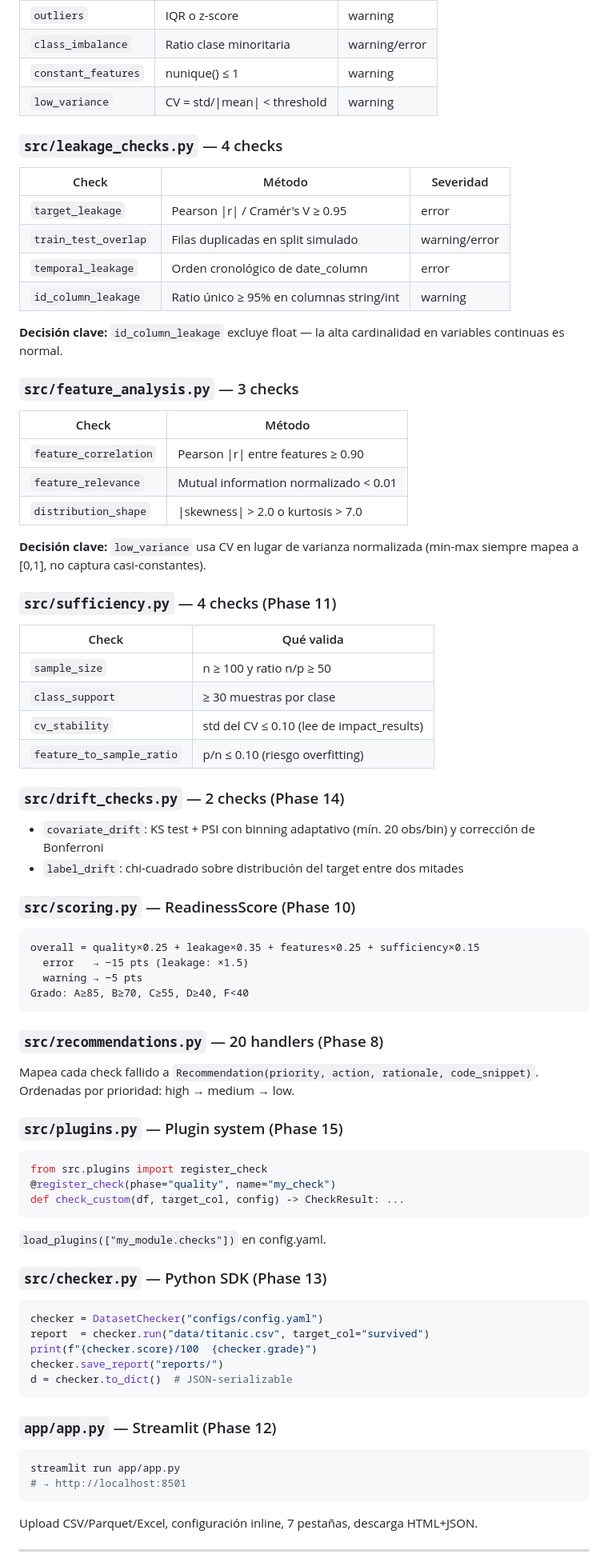
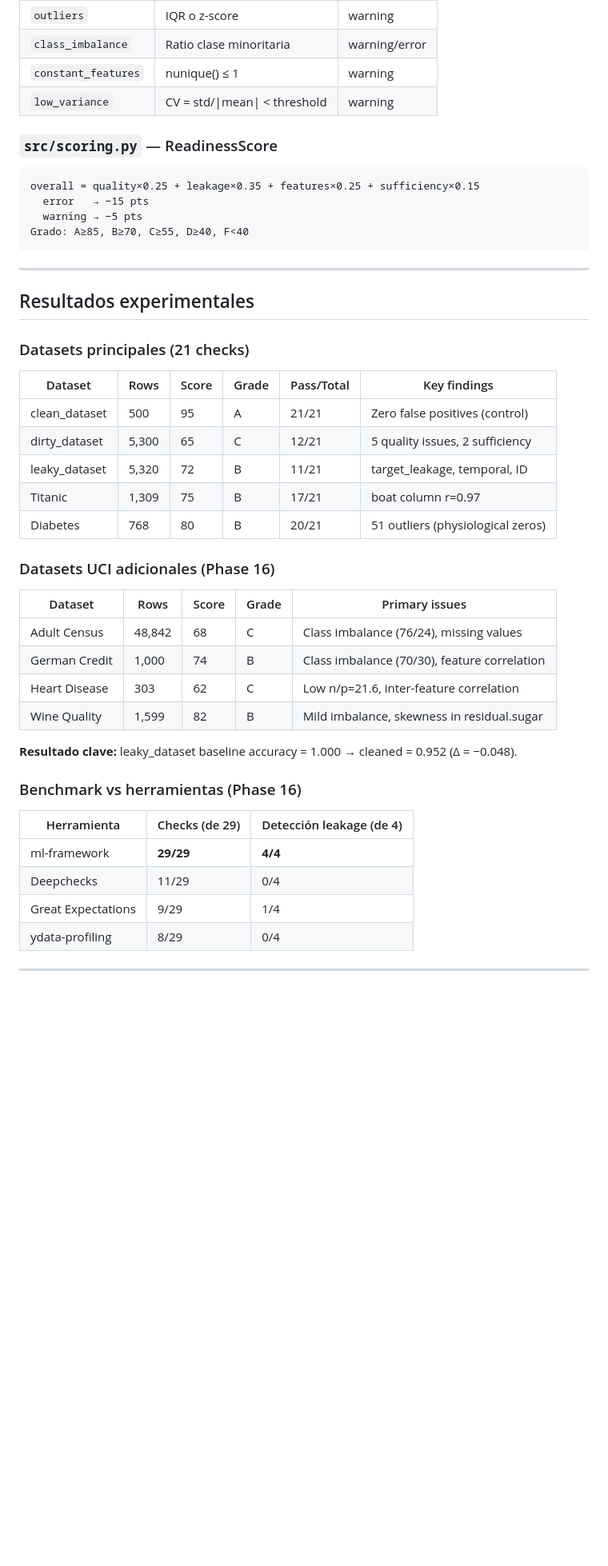
Before and after one commit to jaimecano12/ml-framework, a Markdown page: CLAUDE.md, the part around one of its changes. Shown at 80% size. Drawn GitHub-style; blank space fills up the shorter version.

Commit message:
docs: update CLAUDE.md with Phase 16 state, paper, and full dataset list

````diff
--- a/CLAUDE.md
+++ b/CLAUDE.md
@@ -124,72 +176,44 @@ config.yaml → load_dataset()
 | `constant_features` | nunique() ≤ 1 | warning |
 | `low_variance` | CV = std/\|mean\| < threshold | warning |
 
-### `src/leakage_checks.py` — 4 checks
-| Check | Método | Severidad |
-|-------|--------|-----------|
-| `target_leakage` | Pearson \|r\| / Cramér's V ≥ 0.95 | error |
-| `train_test_overlap` | Filas duplicadas en split simulado | warning/error |
-| `temporal_leakage` | Orden cronológico de date_column | error |
-| `id_column_leakage` | Ratio único ≥ 95% en columnas string/int | warning |
-
-**Decisión clave:** `id_column_leakage` excluye float — la alta cardinalidad en variables continuas es normal.
-
-### `src/feature_analysis.py` — 3 checks
-| Check | Método |
-|-------|--------|
-| `feature_correlation` | Pearson \|r\| entre features ≥ 0.90 |
-| `feature_relevance` | Mutual information normalizado < 0.01 |
-| `distribution_shape` | \|skewness\| > 2.0 o kurtosis > 7.0 |
-
-**Decisión clave:** `low_variance` usa CV en lugar de varianza normalizada (min-max siempre mapea a [0,1], no captura casi-constantes).
-
-### `src/sufficiency.py` — 4 checks (Phase 11)
-| Check | Qué valida |
-|-------|-----------|
-| `sample_size` | n ≥ 100 y ratio n/p ≥ 50 |
-| `class_support` | ≥ 30 muestras por clase |
-| `cv_stability` | std del CV ≤ 0.10 (lee de impact_results) |
-| `feature_to_sample_ratio` | p/n ≤ 0.10 (riesgo overfitting) |
-
-### `src/drift_checks.py` — 2 checks (Phase 14)
-- `covariate_drift`: KS test + PSI con binning adaptativo (mín. 20 obs/bin) y corrección de Bonferroni
-- `label_drift`: chi-cuadrado sobre distribución del target entre dos mitades
-
-### `src/scoring.py` — ReadinessScore (Phase 10)
+### `src/scoring.py` — ReadinessScore
 ```
 overall = quality×0.25 + leakage×0.35 + features×0.25 + sufficiency×0.15
-  error   → −15 pts (leakage: ×1.5)
+  error   → −15 pts
   warning → −5 pts
 Grado: A≥85, B≥70, C≥55, D≥40, F<40
 ```
 
-### `src/recommendations.py` — 20 handlers (Phase 8)
-Mapea cada check fallido a `Recommendation(priority, action, rationale, code_snippet)`.
-Ordenadas por prioridad: high → medium → low.
+---
 
-### `src/plugins.py` — Plugin system (Phase 15)
-```python
-from src.plugins import register_check
-@register_check(phase="quality", name="my_check")
-def check_custom(df, target_col, config) -> CheckResult: ...
-```
-`load_plugins(["my_module.checks"])` en config.yaml.
+## Resultados experimentales
 
-### `src/checker.py` — Python SDK (Phase 13)
-```python
-checker = DatasetChecker("configs/config.yaml")
-report  = checker.run("data/titanic.csv", target_col="survived")
-print(f"{checker.score}/100  {checker.grade}")
-checker.save_report("reports/")
-d = checker.to_dict()  # JSON-serializable
-```
+### Datasets principales (21 checks)
+| Dataset | Rows | Score | Grade | Pass/Total | Key findings |
+|---------|------|-------|-------|-----------|--------------|
+| clean_dataset | 500 | 95 | A | 21/21 | Zero false positives (control) |
+| dirty_dataset | 5,300 | 65 | C | 12/21 | 5 quality issues, 2 sufficiency |
+| leaky_dataset | 5,320 | 72 | B | 11/21 | target_leakage, temporal, ID |
+| Titanic | 1,309 | 75 | B | 17/21 | boat column r=0.97 |
+| Diabetes | 768 | 80 | B | 20/21 | 51 outliers (physiological zeros) |
 
-### `app/app.py` — Streamlit (Phase 12)
-```bash
-streamlit run app/app.py
-# → http://localhost:8501
-```
-Upload CSV/Parquet/Excel, configuración inline, 7 pestañas, descarga HTML+JSON.
+### Datasets UCI adicionales (Phase 16)
+| Dataset | Rows | Score | Grade | Primary issues |
+|---------|------|-------|-------|----------------|
+| Adult Census | 48,842 | 68 | C | Class imbalance (76/24), missing values |
+| German Credit | 1,000 | 74 | B | Class imbalance (70/30), feature correlation |
+| Heart Disease | 303 | 62 | C | Low n/p=21.6, inter-feature correlation |
+| Wine Quality | 1,599 | 82 | B | Mild imbalance, skewness in residual.sugar |
+
+**Resultado clave:** leaky_dataset baseline accuracy = 1.000 → cleaned = 0.952 (Δ = −0.048).
+
+### Benchmark vs herramientas (Phase 16)
+| Herramienta | Checks (de 29) | Detección leakage (de 4) |
+|-------------|---------------|--------------------------|
+| ml-framework | **29/29** | **4/4** |
+| Deepchecks | 11/29 | 0/4 |
+| Great Expectations | 9/29 | 1/4 |
+| ydata-profiling | 8/29 | 0/4 |
 
 ---
 
````
Also changed, not shown: other parts of CLAUDE.md (+134 -55 lines).
